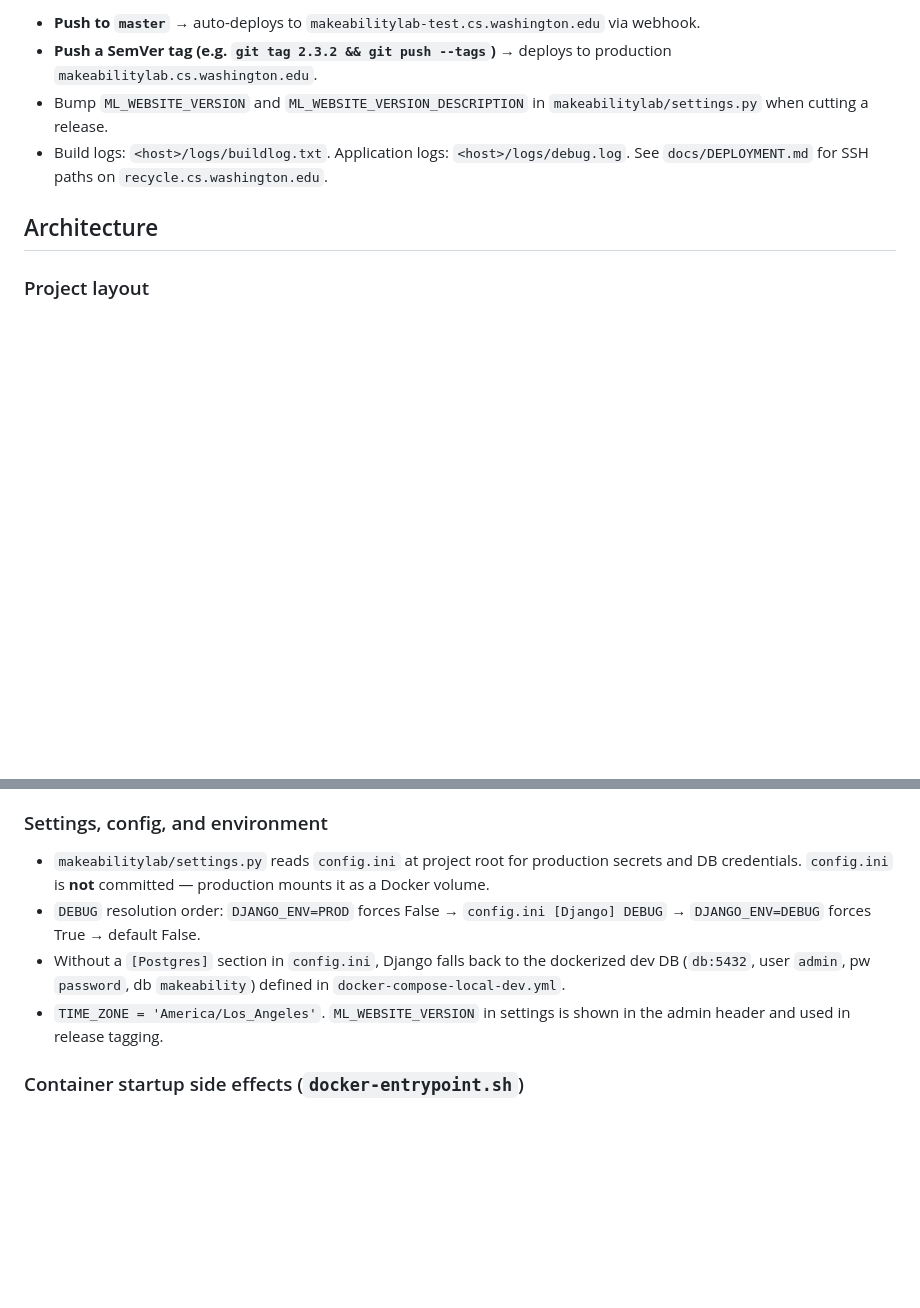
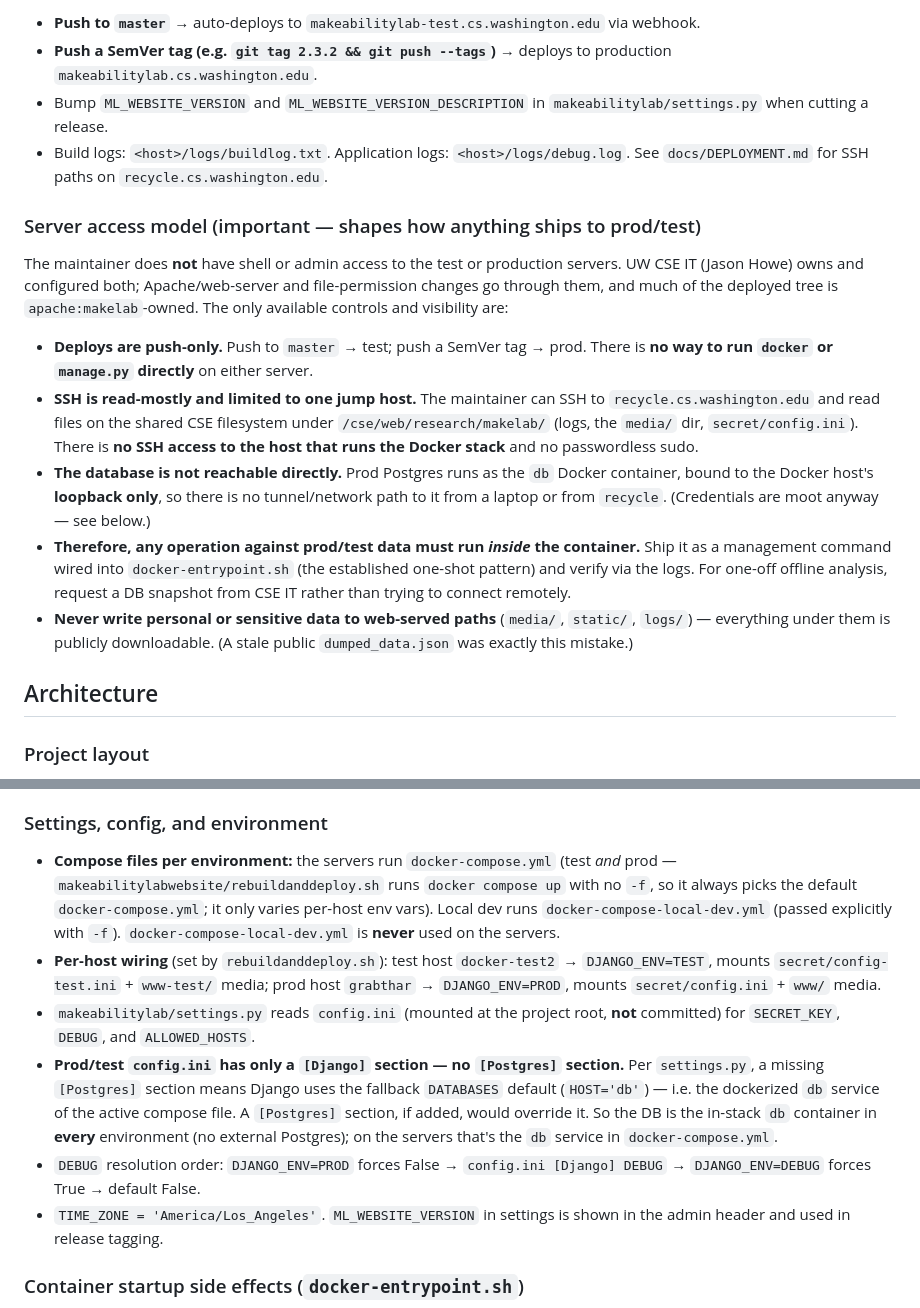
Before and after one commit to makeabilitylab/makeabilitylabwebsite, a Markdown page: CLAUDE.md, 2 parts joined by grey strips. GitHub-like rendering; blank space fills up the shorter version.

Commit message:
Document server access model and correct DB/config facts in CLAUDE.md
The prod/test servers are push-deploy only with no shell or DB access; the
database is the in-stack `db` Docker container bound to the host loopback.
Add a "Server access model" subsection and fix the config/DATABASES
description: prod/test `config.ini` has only a [Django] section (no
[Postgres]), so Django uses the settings.py fallback `db` container, and
the servers run `docker-compose.yml` (not docker-compose-local-dev.yml).

Co-Authored-By: Claude Opus 4.8 (1M context) <noreply@anthropic.com>

```diff
--- a/CLAUDE.md
+++ b/CLAUDE.md
@@ -51,6 +51,16 @@ A superuser is required to use `/admin` and add content; create one with `python
 - Bump `ML_WEBSITE_VERSION` and `ML_WEBSITE_VERSION_DESCRIPTION` in `makeabilitylab/settings.py` when cutting a release.
 - Build logs: `<host>/logs/buildlog.txt`. Application logs: `<host>/logs/debug.log`. See `docs/DEPLOYMENT.md` for SSH paths on `recycle.cs.washington.edu`.
 
+### Server access model (important — shapes how anything ships to prod/test)
+
+The maintainer does **not** have shell or admin access to the test or production servers. UW CSE IT (Jason Howe) owns and configured both; Apache/web-server and file-permission changes go through them, and much of the deployed tree is `apache:makelab`-owned. The only available controls and visibility are:
+
+- **Deploys are push-only.** Push to `master` → test; push a SemVer tag → prod. There is **no way to run `docker` or `manage.py` directly** on either server.
+- **SSH is read-mostly and limited to one jump host.** The maintainer can SSH to `recycle.cs.washington.edu` and read files on the shared CSE filesystem under `/cse/web/research/makelab/` (logs, the `media/` dir, `secret/config.ini`). There is **no SSH access to the host that runs the Docker stack** and no passwordless sudo.
+- **The database is not reachable directly.** Prod Postgres runs as the `db` Docker container, bound to the Docker host's **loopback only**, so there is no tunnel/network path to it from a laptop or from `recycle`. (Credentials are moot anyway — see below.)
+- **Therefore, any operation against prod/test data must run *inside* the container.** Ship it as a management command wired into `docker-entrypoint.sh` (the established one-shot pattern) and verify via the logs. For one-off offline analysis, request a DB snapshot from CSE IT rather than trying to connect remotely.
+- **Never write personal or sensitive data to web-served paths** (`media/`, `static/`, `logs/`) — everything under them is publicly downloadable. (A stale public `dumped_data.json` was exactly this mistake.)
+
 ## Architecture
 
 ### Project layout
@@ -88,9 +98,11 @@ Custom admin organization lives in `website/admin/admin_site.py` (`MakeabilityLa
 
 ### Settings, config, and environment
 
-- `makeabilitylab/settings.py` reads `config.ini` at project root for production secrets and DB credentials. `config.ini` is **not** committed — production mounts it as a Docker volume.
+- **Compose files per environment:** the servers run `docker-compose.yml` (test *and* prod — `makeabilitylabwebsite/rebuildanddeploy.sh` runs `docker compose up` with no `-f`, so it always picks the default `docker-compose.yml`; it only varies per-host env vars). Local dev runs `docker-compose-local-dev.yml` (passed explicitly with `-f`). `docker-compose-local-dev.yml` is **never** used on the servers.
+- **Per-host wiring** (set by `rebuildanddeploy.sh`): test host `docker-test2` → `DJANGO_ENV=TEST`, mounts `secret/config-test.ini` + `www-test/` media; prod host `grabthar` → `DJANGO_ENV=PROD`, mounts `secret/config.ini` + `www/` media.
+- `makeabilitylab/settings.py` reads `config.ini` (mounted at the project root, **not** committed) for `SECRET_KEY`, `DEBUG`, and `ALLOWED_HOSTS`.
+- **Prod/test `config.ini` has only a `[Django]` section — no `[Postgres]` section.** Per `settings.py`, a missing `[Postgres]` section means Django uses the fallback `DATABASES` default (`HOST='db'`) — i.e. the dockerized `db` service of the active compose file. A `[Postgres]` section, if added, would override it. So the DB is the in-stack `db` container in **every** environment (no external Postgres); on the servers that's the `db` service in `docker-compose.yml`.
 - `DEBUG` resolution order: `DJANGO_ENV=PROD` forces False → `config.ini [Django] DEBUG` → `DJANGO_ENV=DEBUG` forces True → default False.
-- Without a `[Postgres]` section in `config.ini`, Django falls back to the dockerized dev DB (`db:5432`, user `admin`, pw `password`, db `makeability`) defined in `docker-compose-local-dev.yml`.
 - `TIME_ZONE = 'America/Los_Angeles'`. `ML_WEBSITE_VERSION` in settings is shown in the admin header and used in release tagging.
 
 ### Container startup side effects (`docker-entrypoint.sh`)
```
